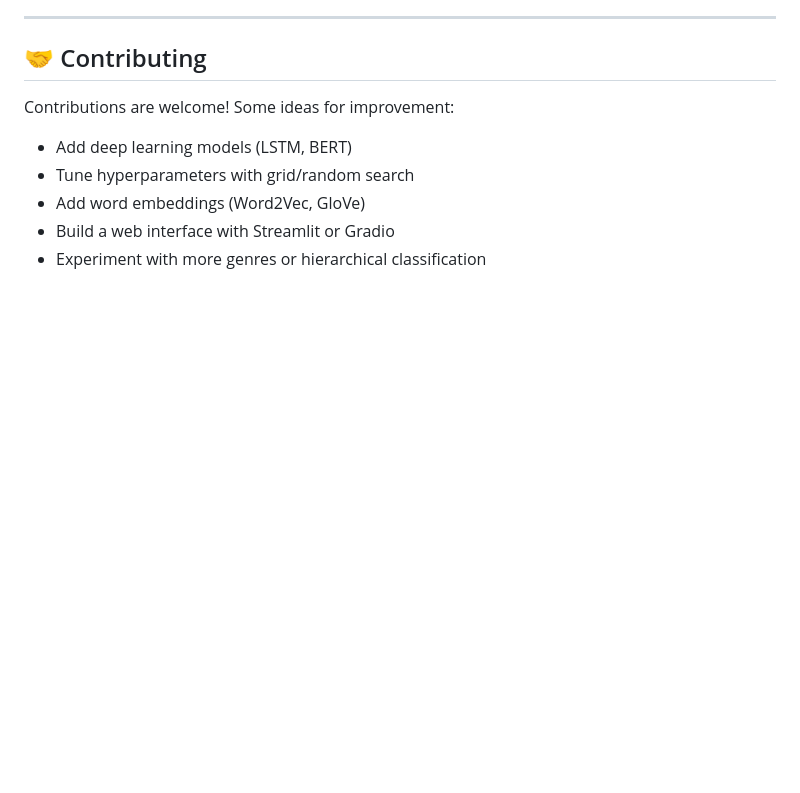
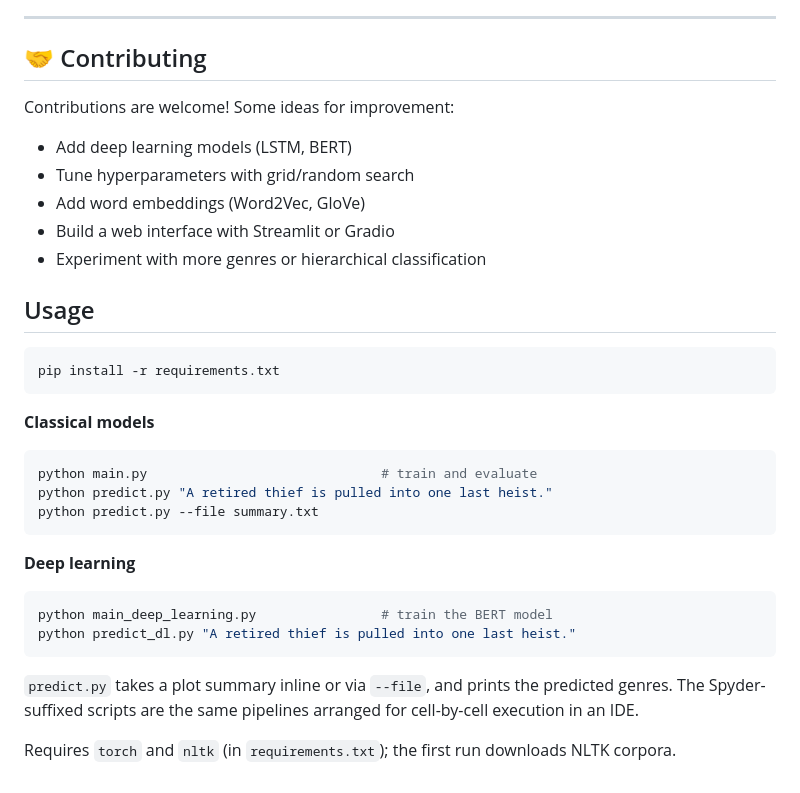
Before and after one commit to katkurigopi05/MovieSummaries, a Markdown page: README.md, the part around the change. Drawn GitHub-style; blank space fills up the shorter version.

Commit message:
docs: add a usage section

````diff
--- a/README.md
+++ b/README.md
@@ -220,3 +220,31 @@ Contributions are welcome! Some ideas for improvement:
 - Add word embeddings (Word2Vec, GloVe)
 - Build a web interface with Streamlit or Gradio
 - Experiment with more genres or hierarchical classification
+
+## Usage
+
+```bash
+pip install -r requirements.txt
+```
+
+**Classical models**
+
+```bash
+python main.py                              # train and evaluate
+python predict.py "A retired thief is pulled into one last heist."
+python predict.py --file summary.txt
+```
+
+**Deep learning**
+
+```bash
+python main_deep_learning.py                # train the BERT model
+python predict_dl.py "A retired thief is pulled into one last heist."
+```
+
+`predict.py` takes a plot summary inline or via `--file`, and prints the
+predicted genres. The Spyder-suffixed scripts are the same pipelines arranged
+for cell-by-cell execution in an IDE.
+
+Requires `torch` and `nltk` (in `requirements.txt`); the first run downloads
+NLTK corpora.
````
